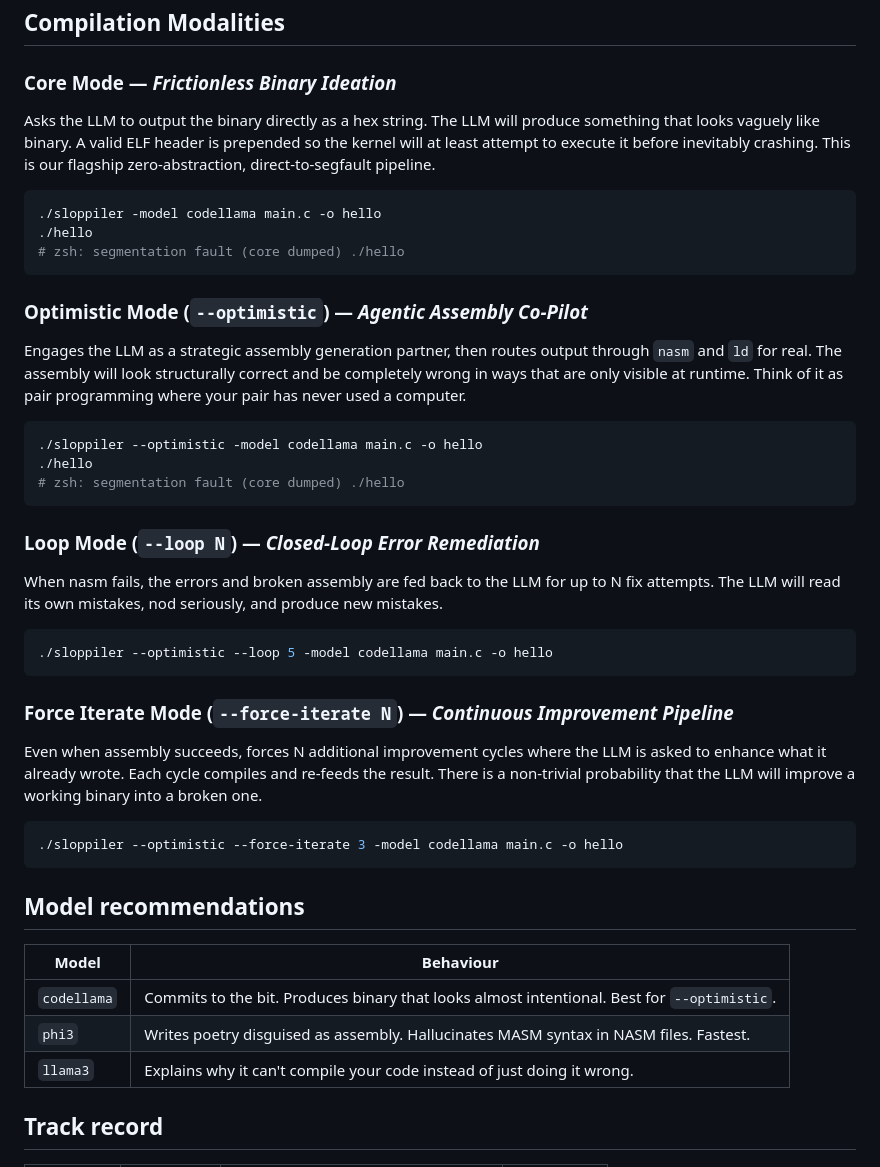
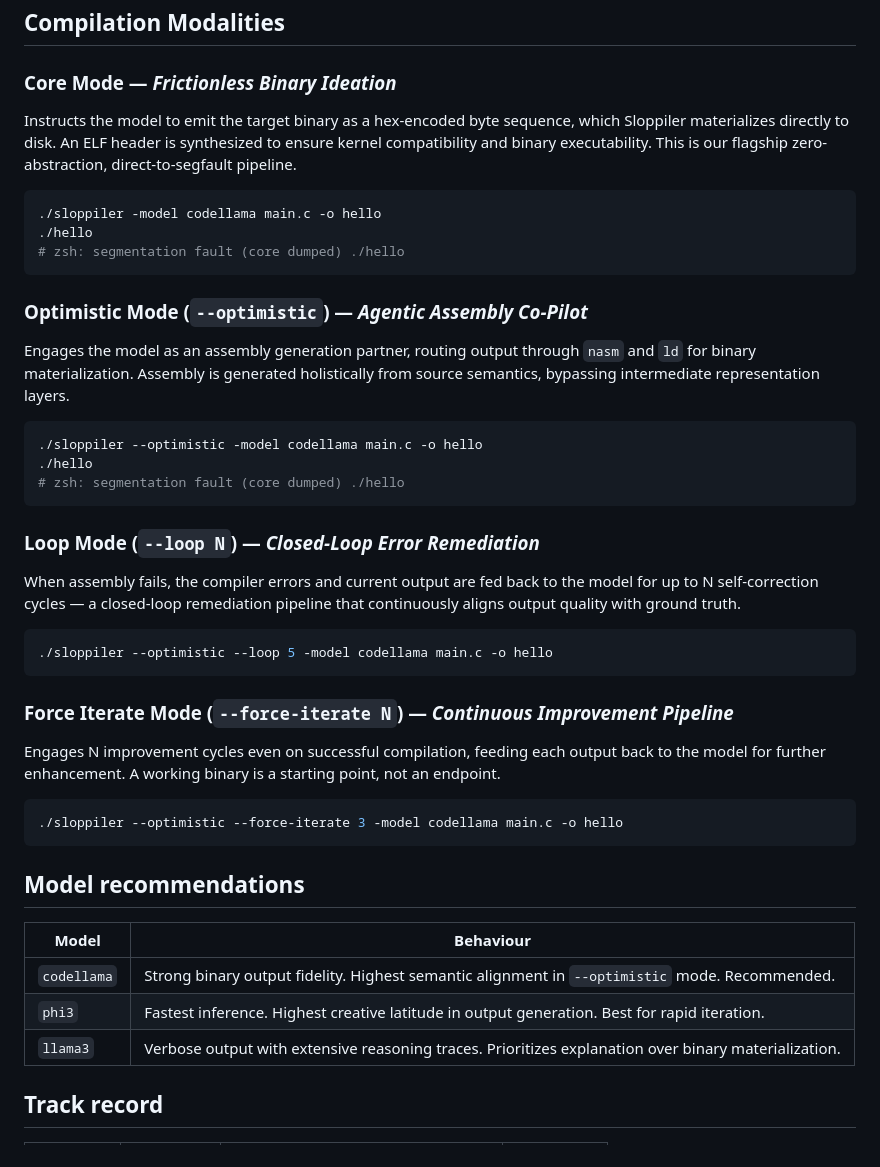
Before and after one commit to Toemmsen96/sloppiler, a Markdown page: README.md, the part around one of its changes. Rendered like a GitHub page.

````diff
--- a/README.md
+++ b/README.md
@@ -59,7 +62,7 @@ MODEL=codellama ./run.sh main.c hello
 
 ### Core Mode — *Frictionless Binary Ideation*
 
-Asks the LLM to output the binary directly as a hex string. The LLM will produce something that looks vaguely like binary. A valid ELF header is prepended so the kernel will at least attempt to execute it before inevitably crashing. This is our flagship zero-abstraction, direct-to-segfault pipeline.
+Instructs the model to emit the target binary as a hex-encoded byte sequence, which Sloppiler materializes directly to disk. An ELF header is synthesized to ensure kernel compatibility and binary executability. This is our flagship zero-abstraction, direct-to-segfault pipeline.
 
 ```sh
 ./sloppiler -model codellama main.c -o hello
@@ -69,7 +72,7 @@ Asks the LLM to output the binary directly as a hex string. The LLM will produce
 
 ### Optimistic Mode (`--optimistic`) — *Agentic Assembly Co-Pilot*
 
-Engages the LLM as a strategic assembly generation partner, then routes output through `nasm` and `ld` for real. The assembly will look structurally correct and be completely wrong in ways that are only visible at runtime. Think of it as pair programming where your pair has never used a computer.
+Engages the model as an assembly generation partner, routing output through `nasm` and `ld` for binary materialization. Assembly is generated holistically from source semantics, bypassing intermediate representation layers.
 
 ```sh
 ./sloppiler --optimistic -model codellama main.c -o hello
@@ -79,7 +82,7 @@ Engages the LLM as a strategic assembly generation partner, then routes output t
 
 ### Loop Mode (`--loop N`) — *Closed-Loop Error Remediation*
 
-When nasm fails, the errors and broken assembly are fed back to the LLM for up to N fix attempts. The LLM will read its own mistakes, nod seriously, and produce new mistakes.
+When assembly fails, the compiler errors and current output are fed back to the model for up to N self-correction cycles — a closed-loop remediation pipeline that continuously aligns output quality with ground truth.
 
 ```sh
 ./sloppiler --optimistic --loop 5 -model codellama main.c -o hello
@@ -87,7 +90,7 @@ When nasm fails, the errors and broken assembly are fed back to the LLM for up t
 
 ### Force Iterate Mode (`--force-iterate N`) — *Continuous Improvement Pipeline*
 
-Even when assembly succeeds, forces N additional improvement cycles where the LLM is asked to enhance what it already wrote. Each cycle compiles and re-feeds the result. There is a non-trivial probability that the LLM will improve a working binary into a broken one.
+Engages N improvement cycles even on successful compilation, feeding each output back to the model for further enhancement. A working binary is a starting point, not an endpoint.
 
 ```sh
 ./sloppiler --optimistic --force-iterate 3 -model codellama main.c -o hello
@@ -97,9 +100,9 @@ Even when assembly succeeds, forces N additional improvement cycles where the LL
 
 | Model | Behaviour |
 |-------|-----------|
-| `codellama` | Commits to the bit. Produces binary that looks almost intentional. Best for `--optimistic`. |
-| `phi3` | Writes poetry disguised as assembly. Hallucinates MASM syntax in NASM files. Fastest. |
-| `llama3` | Explains why it can't compile your code instead of just doing it wrong. |
+| `codellama` | Strong binary output fidelity. Highest semantic alignment in `--optimistic` mode. Recommended. |
+| `phi3` | Fastest inference. Highest creative latitude in output generation. Best for rapid iteration. |
+| `llama3` | Verbose output with extensive reasoning traces. Prioritizes explanation over binary materialization. |
 
 ## Track record
 
````
Also changed, not shown: other parts of README.md (+13 -11 lines).
